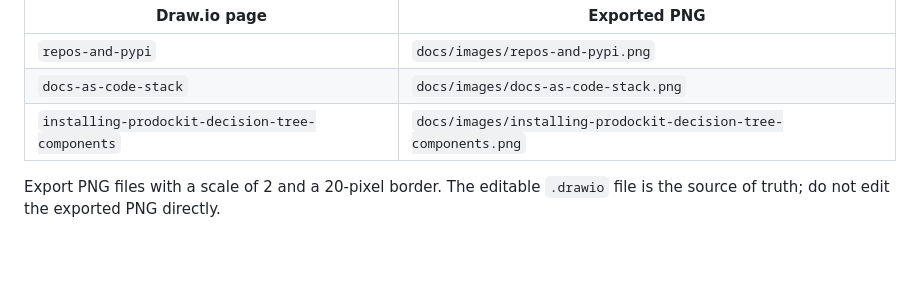
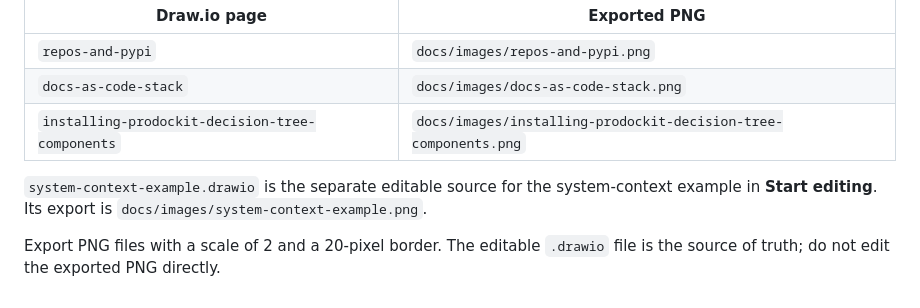
Before and after one commit to buckwem/prodockit-userguide, a Markdown page: tools/documentation-diagrams/README.md, the part around the change. Rendered like a GitHub page; blank space fills up the shorter version.

```diff
--- a/tools/documentation-diagrams/README.md
+++ b/tools/documentation-diagrams/README.md
@@ -9,5 +9,9 @@ documentation. Keep the Draw.io pages and their PNG outputs together by name:
 | `docs-as-code-stack` | `docs/images/docs-as-code-stack.png` |
 | `installing-prodockit-decision-tree-components` | `docs/images/installing-prodockit-decision-tree-components.png` |
 
+`system-context-example.drawio` is the separate editable source for the
+system-context example in **Start editing**. Its export is
+`docs/images/system-context-example.png`.
+
 Export PNG files with a scale of 2 and a 20-pixel border. The editable
 `.drawio` file is the source of truth; do not edit the exported PNG directly.
```
Also changed, not shown: docs/startediting.md (+87 -3 lines), docs/images/system-context-example.png (added), 2 other files.
